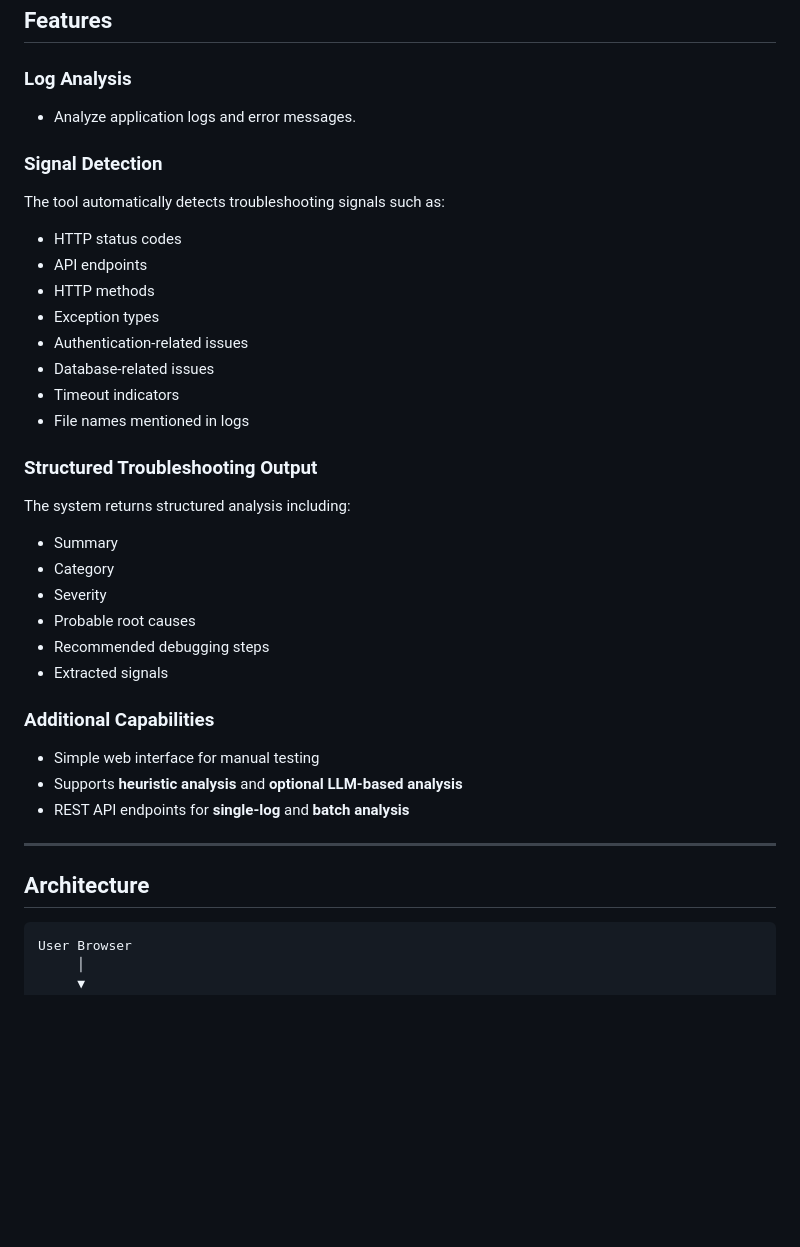
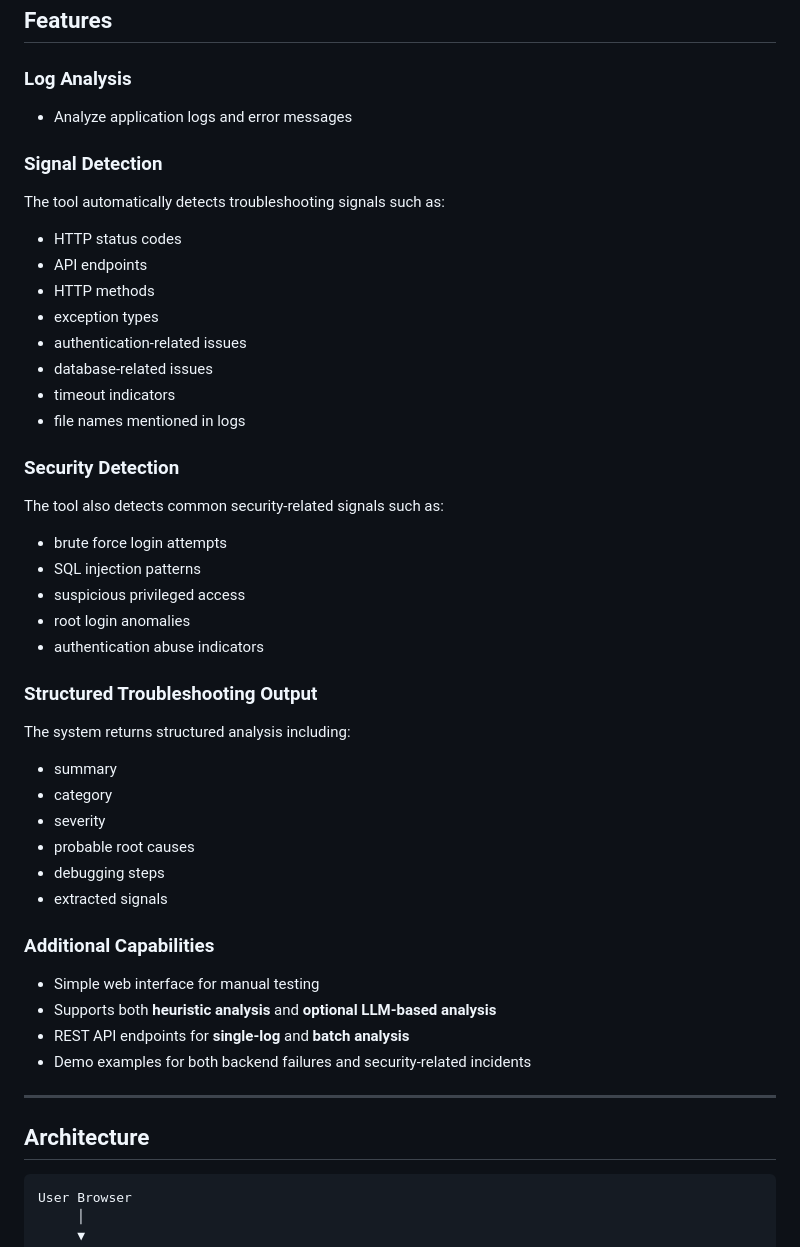
Before and after one commit to Ellibrinker/ai_troubleshooting_agent, a Markdown page: README.md, the part around one of its changes. GitHub-like rendering; blank space fills up the shorter version.

````diff
--- a/README.md
+++ b/README.md
@@ -19,43 +19,54 @@ Built with **Python** and **Flask**, the project exposes REST API endpoints for
 
 ### Log Analysis
 
-* Analyze application logs and error messages.
+- Analyze application logs and error messages
 
 ### Signal Detection
 
 The tool automatically detects troubleshooting signals such as:
 
-* HTTP status codes
-* API endpoints
-* HTTP methods
-* Exception types
-* Authentication-related issues
-* Database-related issues
-* Timeout indicators
-* File names mentioned in logs
+- HTTP status codes
+- API endpoints
+- HTTP methods
+- exception types
+- authentication-related issues
+- database-related issues
+- timeout indicators
+- file names mentioned in logs
+
+### Security Detection
+
+The tool also detects common security-related signals such as:
+
+- brute force login attempts
+- SQL injection patterns
+- suspicious privileged access
+- root login anomalies
+- authentication abuse indicators
 
 ### Structured Troubleshooting Output
 
 The system returns structured analysis including:
 
-* Summary
-* Category
-* Severity
-* Probable root causes
-* Recommended debugging steps
-* Extracted signals
+- summary
+- category
+- severity
+- probable root causes
+- debugging steps
+- extracted signals
 
 ### Additional Capabilities
 
-* Simple web interface for manual testing
-* Supports **heuristic analysis** and **optional LLM-based analysis**
-* REST API endpoints for **single-log** and **batch analysis**
+- Simple web interface for manual testing
+- Supports both **heuristic analysis** and **optional LLM-based analysis**
+- REST API endpoints for **single-log** and **batch analysis**
+- Demo examples for both backend failures and security-related incidents
 
 ---
 
 ## Architecture
 
-```
+```text
 User Browser
      │
      ▼
````
Also changed, not shown: other parts of README.md (+119 -58 lines).
